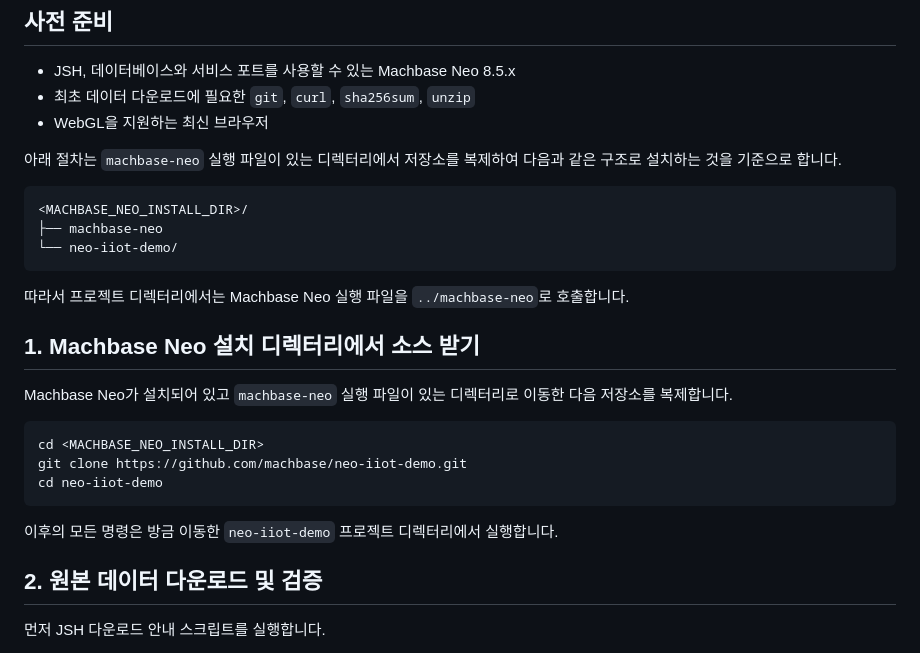
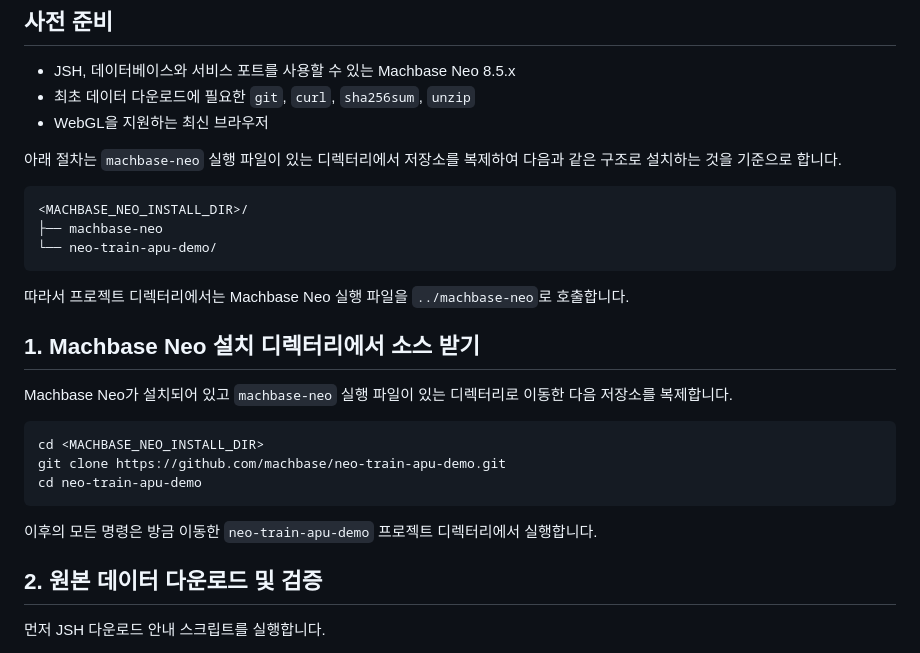
Before and after one commit to machbase/neo-train-apu-demo, a Markdown page: README.md, the part around the change. GitHub-like rendering.

Commit message:
Update repository name in README

````diff
--- a/README.md
+++ b/README.md
@@ -29,7 +29,7 @@ MetroPT-3 전체 데이터셋으로 철도 차량의 압축 공기 처리 장치
 ```text
 <MACHBASE_NEO_INSTALL_DIR>/
 ├── machbase-neo
-└── neo-iiot-demo/
+└── neo-train-apu-demo/
 ```
 
 따라서 프로젝트 디렉터리에서는 Machbase Neo 실행 파일을 `../machbase-neo`로 호출합니다.
@@ -40,11 +40,11 @@ Machbase Neo가 설치되어 있고 `machbase-neo` 실행 파일이 있는 디
 
 ```sh
 cd <MACHBASE_NEO_INSTALL_DIR>
-git clone https://github.com/machbase/neo-iiot-demo.git
-cd neo-iiot-demo
+git clone https://github.com/machbase/neo-train-apu-demo.git
+cd neo-train-apu-demo
 ```
 
-이후의 모든 명령은 방금 이동한 `neo-iiot-demo` 프로젝트 디렉터리에서 실행합니다.
+이후의 모든 명령은 방금 이동한 `neo-train-apu-demo` 프로젝트 디렉터리에서 실행합니다.
 
 ## 2. 원본 데이터 다운로드 및 검증
 
````
